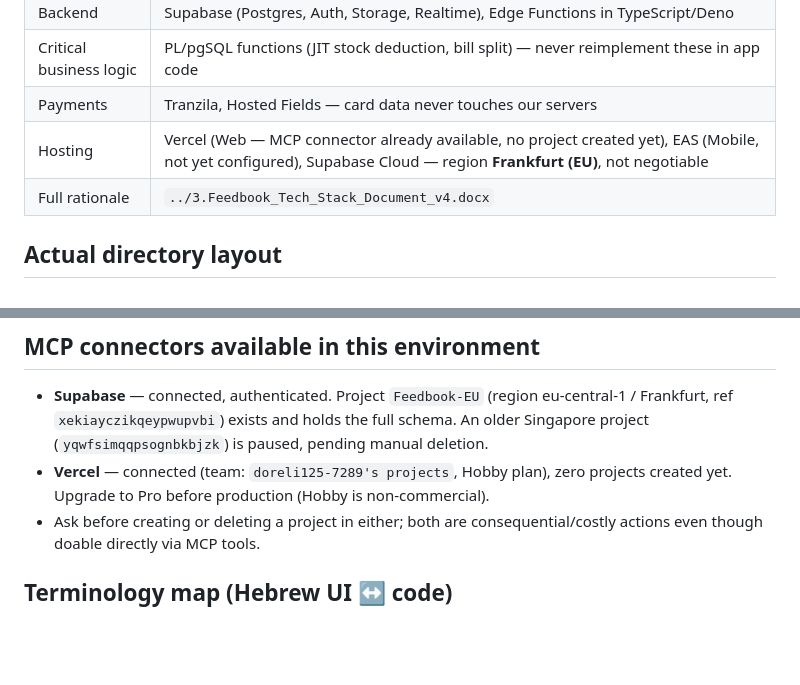
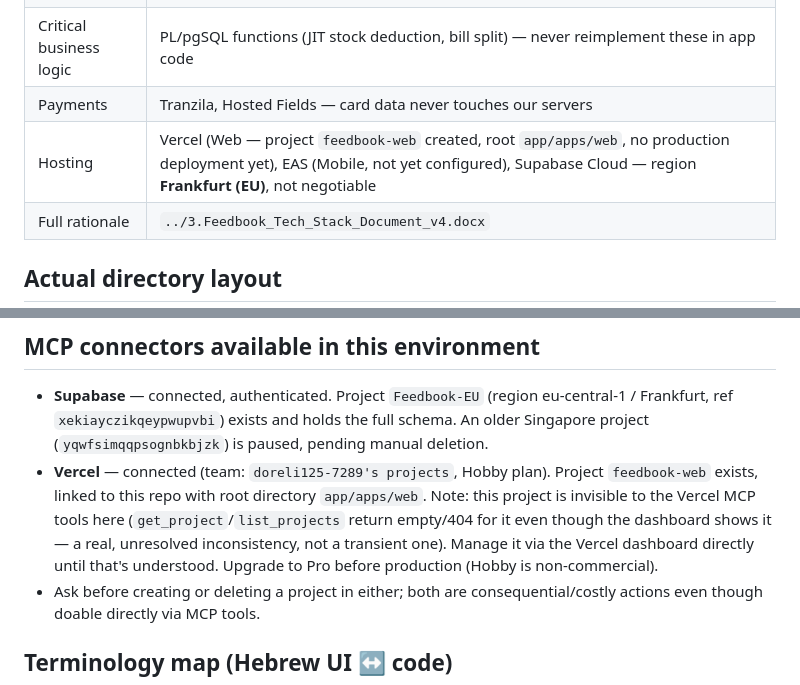
Before and after one commit to Doreli1/Feedbook, a Markdown page: CLAUDE.md, 2 parts joined by grey strips. Rendered like a GitHub page; blank space fills up the shorter version.

Commit message:
Document the Vercel project now that it exists
feedbook-web created via the Vercel MCP connector, linked to
Doreli1/Feedbook with root directory app/apps/web. Getting there took
several real, sequential blockers: no GitHub login connection on
Vercel, then the GitHub App itself not installed on the repo, then a
failed git-link verification on first creation attempt. All resolved
manually in the Vercel dashboard.

Noting an unresolved oddity rather than pretending it isn't there:
this specific project is invisible to get_project/list_projects via
the MCP tools (empty list, 404 by id and by name) even though it's
plainly visible and correctly Git-linked in the dashboard — confirmed
repeatedly, not a one-off propagation delay. Until that's understood,
managing this project goes through the dashboard directly.

Co-Authored-By: Claude Sonnet 5 <noreply@anthropic.com>

```diff
--- a/CLAUDE.md
+++ b/CLAUDE.md
@@ -26,7 +26,7 @@ Plan §5, Stage 1 gate).
 | Backend | Supabase (Postgres, Auth, Storage, Realtime), Edge Functions in TypeScript/Deno |
 | Critical business logic | PL/pgSQL functions (JIT stock deduction, bill split) — never reimplement these in app code |
 | Payments | Tranzila, Hosted Fields — card data never touches our servers |
-| Hosting | Vercel (Web — MCP connector already available, no project created yet), EAS (Mobile, not yet configured), Supabase Cloud — region **Frankfurt (EU)**, not negotiable |
+| Hosting | Vercel (Web — project `feedbook-web` created, root `app/apps/web`, no production deployment yet), EAS (Mobile, not yet configured), Supabase Cloud — region **Frankfurt (EU)**, not negotiable |
 | Full rationale | `../3.Feedbook_Tech_Stack_Document_v4.docx` |
 
 ## Actual directory layout
@@ -99,8 +99,12 @@ endpoint shapes; they're already fully specified.
 - **Supabase** — connected, authenticated. Project `Feedbook-EU` (region eu-central-1 /
   Frankfurt, ref `xekiayczikqeypwupvbi`) exists and holds the full schema. An older
   Singapore project (`yqwfsimqqpsognbkbjzk`) is paused, pending manual deletion.
-- **Vercel** — connected (team: `doreli125-7289's projects`, Hobby plan), zero projects
-  created yet. Upgrade to Pro before production (Hobby is non-commercial).
+- **Vercel** — connected (team: `doreli125-7289's projects`, Hobby plan). Project
+  `feedbook-web` exists, linked to this repo with root directory `app/apps/web`. Note:
+  this project is invisible to the Vercel MCP tools here (`get_project`/`list_projects`
+  return empty/404 for it even though the dashboard shows it — a real, unresolved
+  inconsistency, not a transient one). Manage it via the Vercel dashboard directly
+  until that's understood. Upgrade to Pro before production (Hobby is non-commercial).
 - Ask before creating or deleting a project in either; both are consequential/costly
   actions even though doable directly via MCP tools.
 
```
